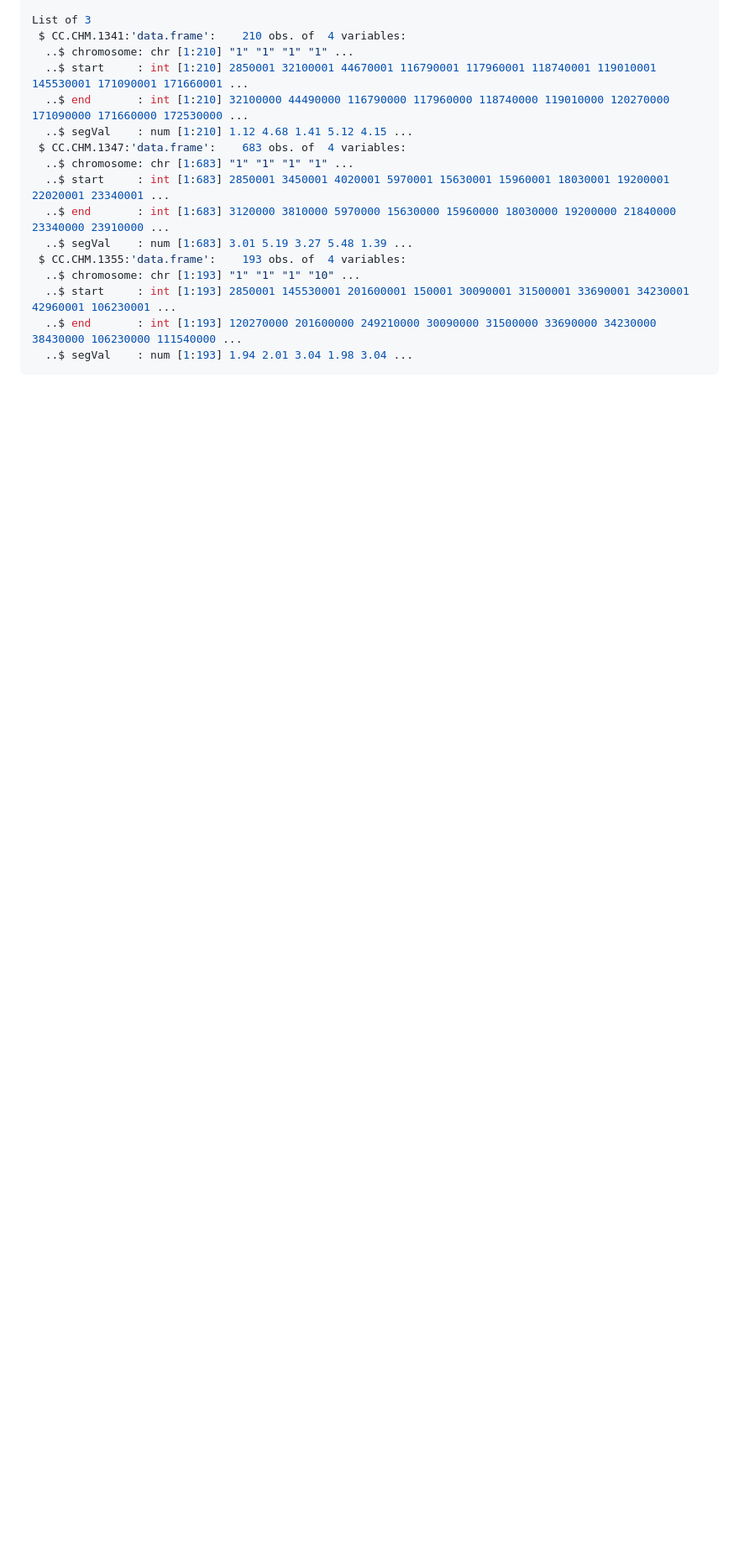
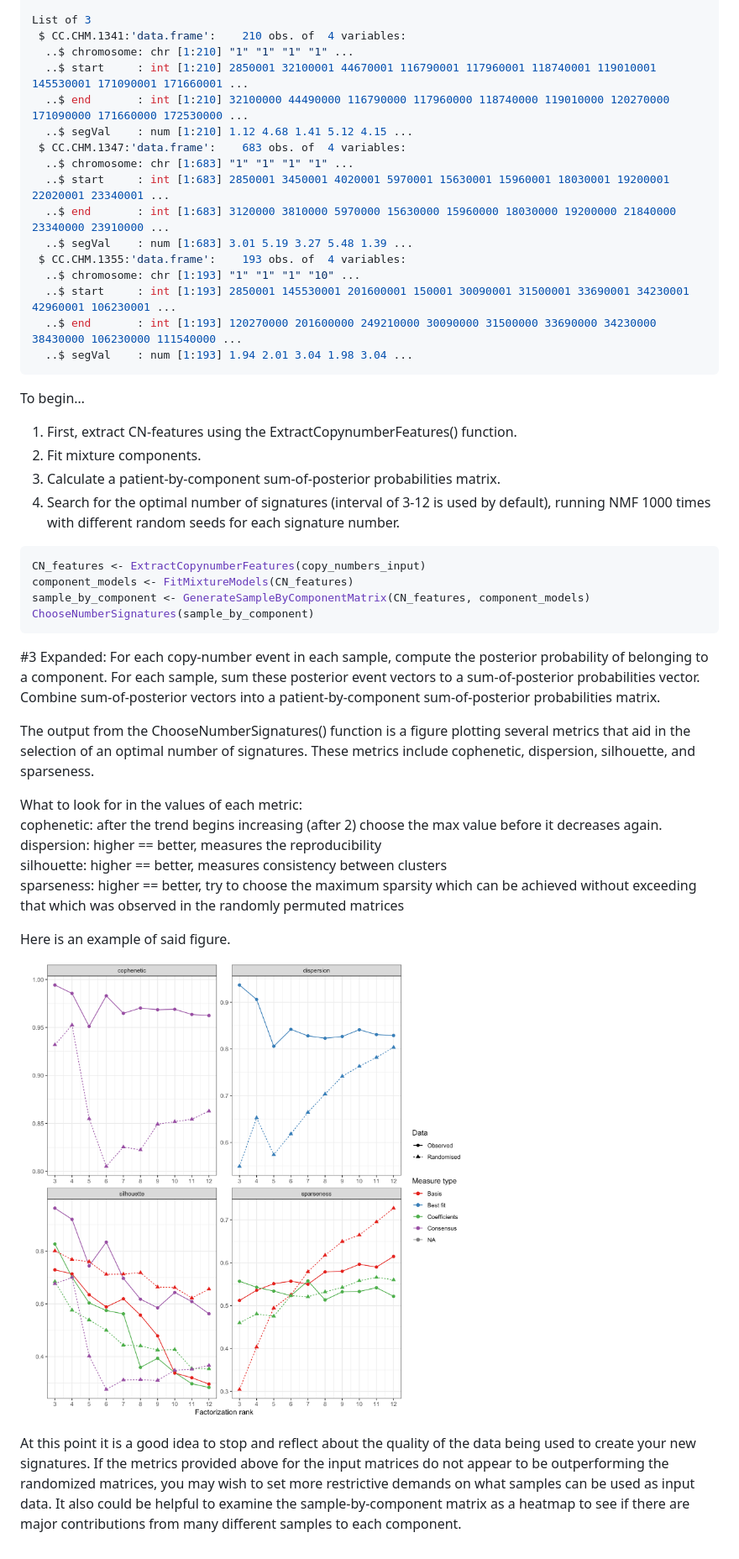
Before and after one commit to Huntsmanlab/utanos, a Markdown page: vignettes/create-new-cn-signatures.md, the part around the change printed below. Shown: that part at 84% size. Rendered like a GitHub page; pictures changed too: images/choose_optimal_Nsignatures_metrics.png (added); blank space fills up the shorter version.

Commit message:
Just a sanity check commit. Check how document will render on github

````diff
--- a/vignettes/create-new-cn-signatures.md
+++ b/vignettes/create-new-cn-signatures.md
@@ -33,3 +36,51 @@ List of 3
   ..$ end       : int [1:193] 120270000 201600000 249210000 30090000 31500000 33690000 34230000 38430000 106230000 111540000 ...
   ..$ segVal    : num [1:193] 1.94 2.01 3.04 1.98 3.04 ...
 ```
+
+To begin…
+1. First, extract CN-features using the ExtractCopynumberFeatures()
+function.
+2. Fit mixture components.
+3. Calculate a patient-by-component sum-of-posterior probabilities
+matrix.
+4. Search for the optimal number of signatures (interval of 3-12 is used
+by default), running NMF 1000 times with different random seeds for each
+signature number.
+
+``` r
+CN_features <- ExtractCopynumberFeatures(copy_numbers_input)
+component_models <- FitMixtureModels(CN_features)
+sample_by_component <- GenerateSampleByComponentMatrix(CN_features, component_models)
+ChooseNumberSignatures(sample_by_component)
+```
+
+\#3 Expanded: For each copy-number event in each sample, compute the
+posterior probability of belonging to a component. For each sample, sum
+these posterior event vectors to a sum-of-posterior probabilities
+vector. Combine sum-of-posterior vectors into a patient-by-component
+sum-of-posterior probabilities matrix.
+
+The output from the ChooseNumberSignatures() function is a figure
+plotting several metrics that aid in the selection of an optimal number
+of signatures. These metrics include cophenetic, dispersion, silhouette,
+and sparseness.
+
+What to look for in the values of each metric:
+cophenetic: after the trend begins increasing (after 2) choose the max
+value before it decreases again.
+dispersion: higher == better, measures the reproducibility
+silhouette: higher == better, measures consistency between clusters
+sparseness: higher == better, try to choose the maximum sparsity which
+can be achieved without exceeding that which was observed in the
+randomly permuted matrices
+
+Here is an example of said figure.
+<img src="../images/choose_optimal_Nsignatures_metrics.png" width="943" />
+
+At this point it is a good idea to stop and reflect about the quality of
+the data being used to create your new signatures. If the metrics
+provided above for the input matrices do not appear to be outperforming
+the randomized matrices, you may wish to set more restrictive demands on
+what samples can be used as input data. It also could be helpful to
+examine the sample-by-component matrix as a heatmap to see if there are
+major contributions from many different samples to each component.
````
Also changed, not shown: other parts of vignettes/create-new-cn-signatures.md (+6 -3 lines), 1 other file.
